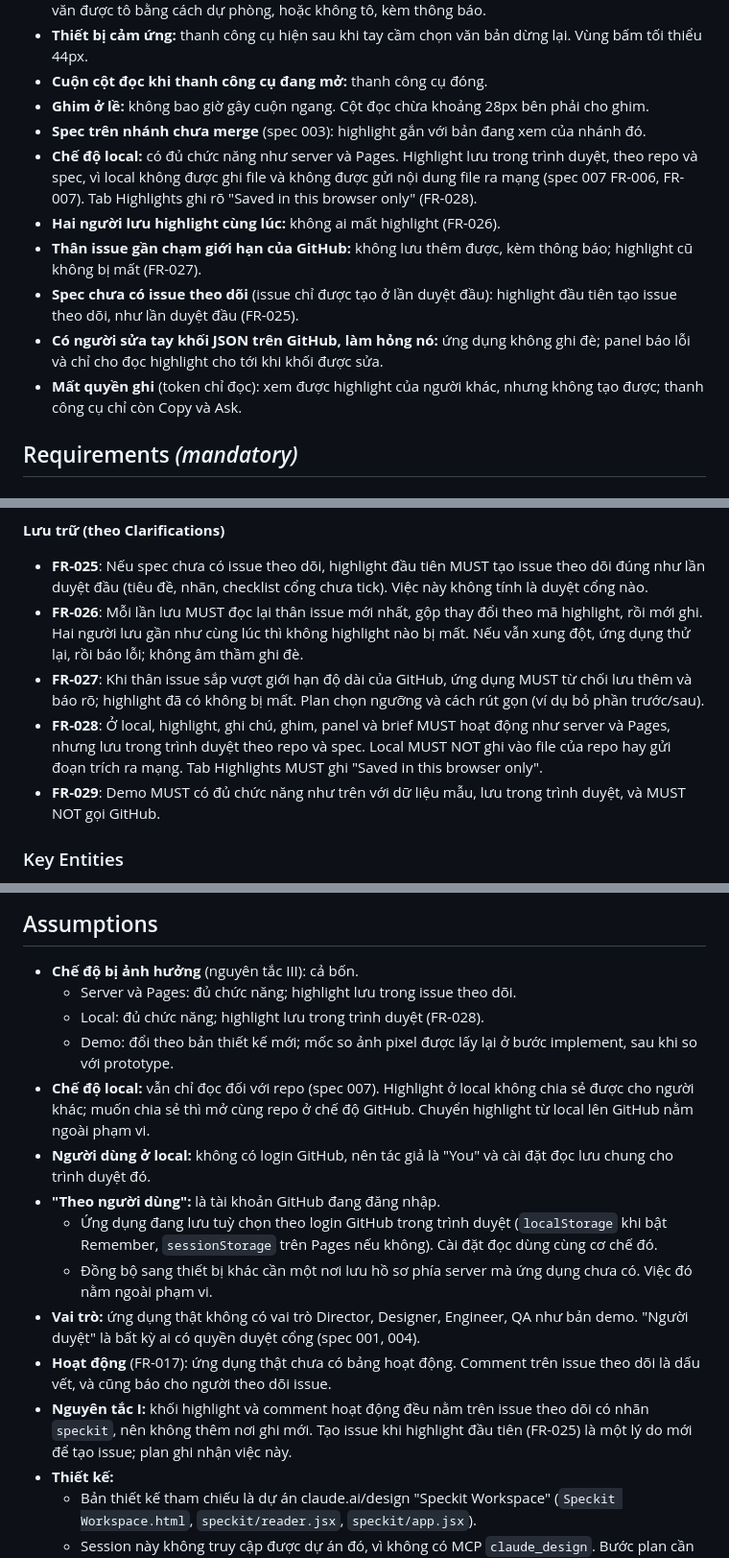
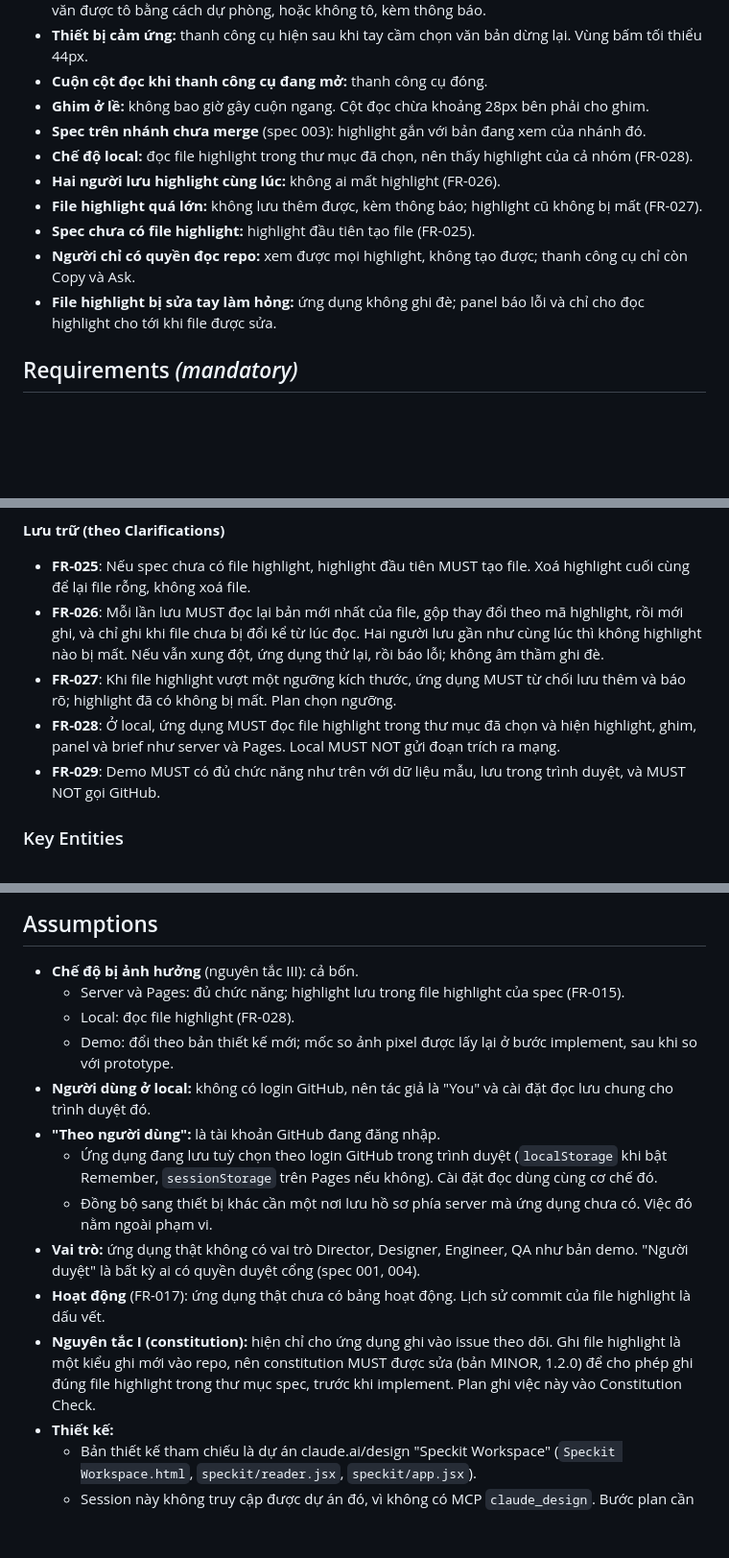
Before and after one commit to phungrk/speckit-ui, a Markdown page: specs/010-reader-highlights/spec.md, 3 parts joined by grey strips. Shown at 96% size. Rendered like a GitHub page; blank space fills up the shorter version.

Commit message:
spec: 010 clarify highlights live in a JSON file next to the spec
Co-Authored-By: Claude Opus 5.5 <noreply@anthropic.com>
Claude-Session: https://claude.ai/code/session_01T1gMe8RTVBNBKUyQHuPFAf

```diff
--- a/specs/010-reader-highlights/spec.md
+++ b/specs/010-reader-highlights/spec.md
@@ -142,12 +142,12 @@ Sidebar phải có ba tab: **Gate**, **Highlights {số lượng}**, **Copilot**
 - **Cuộn cột đọc khi thanh công cụ đang mở:** thanh công cụ đóng.
 - **Ghim ở lề:** không bao giờ gây cuộn ngang. Cột đọc chừa khoảng 28px bên phải cho ghim.
 - **Spec trên nhánh chưa merge** (spec 003): highlight gắn với bản đang xem của nhánh đó.
-- **Chế độ local:** có đủ chức năng như server và Pages. Highlight lưu trong trình duyệt, theo repo và spec, vì local không được ghi file và không được gửi nội dung file ra mạng (spec 007 FR-006, FR-007). Tab Highlights ghi rõ "Saved in this browser only" (FR-028).
+- **Chế độ local:** đọc file highlight trong thư mục đã chọn, nên thấy highlight của cả nhóm (FR-028).
 - **Hai người lưu highlight cùng lúc:** không ai mất highlight (FR-026).
-- **Thân issue gần chạm giới hạn của GitHub:** không lưu thêm được, kèm thông báo; highlight cũ không bị mất (FR-027).
-- **Spec chưa có issue theo dõi** (issue chỉ được tạo ở lần duyệt đầu): highlight đầu tiên tạo issue theo dõi, như lần duyệt đầu (FR-025).
-- **Có người sửa tay khối JSON trên GitHub, làm hỏng nó:** ứng dụng không ghi đè; panel báo lỗi và chỉ cho đọc highlight cho tới khi khối được sửa.
-- **Mất quyền ghi** (token chỉ đọc): xem được highlight của người khác, nhưng không tạo được; thanh công cụ chỉ còn Copy và Ask.
+- **File highlight quá lớn:** không lưu thêm được, kèm thông báo; highlight cũ không bị mất (FR-027).
+- **Spec chưa có file highlight:** highlight đầu tiên tạo file (FR-025).
+- **Người chỉ có quyền đọc repo:** xem được mọi highlight, không tạo được; thanh công cụ chỉ còn Copy và Ask.
+- **File highlight bị sửa tay làm hỏng:** ứng dụng không ghi đè; panel báo lỗi và chỉ cho đọc highlight cho tới khi file được sửa.
 
 ## Requirements *(mandatory)*
 
@@ -201,10 +201,10 @@ Sidebar phải có ba tab: **Gate**, **Highlights {số lượng}**, **Copilot**
 
 **Lưu trữ (theo Clarifications)**
 
-- **FR-025**: Nếu spec chưa có issue theo dõi, highlight đầu tiên MUST tạo issue theo dõi đúng như lần duyệt đầu (tiêu đề, nhãn, checklist cổng chưa tick). Việc này không tính là duyệt cổng nào.
-- **FR-026**: Mỗi lần lưu MUST đọc lại thân issue mới nhất, gộp thay đổi theo mã highlight, rồi mới ghi. Hai người lưu gần như cùng lúc thì không highlight nào bị mất. Nếu vẫn xung đột, ứng dụng thử lại, rồi báo lỗi; không âm thầm ghi đè.
-- **FR-027**: Khi thân issue sắp vượt giới hạn độ dài của GitHub, ứng dụng MUST từ chối lưu thêm và báo rõ; highlight đã có không bị mất. Plan chọn ngưỡng và cách rút gọn (ví dụ bỏ phần trước/sau).
-- **FR-028**: Ở local, highlight, ghi chú, ghim, panel và brief MUST hoạt động như server và Pages, nhưng lưu trong trình duyệt theo repo và spec. Local MUST NOT ghi vào file của repo hay gửi đoạn trích ra mạng. Tab Highlights MUST ghi "Saved in this browser only".
+- **FR-025**: Nếu spec chưa có file highlight, highlight đầu tiên MUST tạo file. Xoá highlight cuối cùng để lại file rỗng, không xoá file.
+- **FR-026**: Mỗi lần lưu MUST đọc lại bản mới nhất của file, gộp thay đổi theo mã highlight, rồi mới ghi, và chỉ ghi khi file chưa bị đổi kể từ lúc đọc. Hai người lưu gần như cùng lúc thì không highlight nào bị mất. Nếu vẫn xung đột, ứng dụng thử lại, rồi báo lỗi; không âm thầm ghi đè.
+- **FR-027**: Khi file highlight vượt một ngưỡng kích thước, ứng dụng MUST từ chối lưu thêm và báo rõ; highlight đã có không bị mất. Plan chọn ngưỡng.
+- **FR-028**: Ở local, ứng dụng MUST đọc file highlight trong thư mục đã chọn và hiện highlight, ghim, panel và brief như server và Pages. Local MUST NOT gửi đoạn trích ra mạng.
 - **FR-029**: Demo MUST có đủ chức năng như trên với dữ liệu mẫu, lưu trong trình duyệt, và MUST NOT gọi GitHub.
 
 ### Key Entities
@@ -235,17 +235,16 @@ Sidebar phải có ba tab: **Gate**, **Highlights {số lượng}**, **Copilot**
 ## Assumptions
 
 - **Chế độ bị ảnh hưởng** (nguyên tắc III): cả bốn.
-  - Server và Pages: đủ chức năng; highlight lưu trong issue theo dõi.
-  - Local: đủ chức năng; highlight lưu trong trình duyệt (FR-028).
+  - Server và Pages: đủ chức năng; highlight lưu trong file highlight của spec (FR-015).
+  - Local: đọc file highlight (FR-028).
   - Demo: đổi theo bản thiết kế mới; mốc so ảnh pixel được lấy lại ở bước implement, sau khi so với prototype.
-- **Chế độ local:** vẫn chỉ đọc đối với repo (spec 007). Highlight ở local không chia sẻ được cho người khác; muốn chia sẻ thì mở cùng repo ở chế độ GitHub. Chuyển highlight từ local lên GitHub nằm ngoài phạm vi.
 - **Người dùng ở local:** không có login GitHub, nên tác giả là "You" và cài đặt đọc lưu chung cho trình duyệt đó.
 - **"Theo người dùng":** là tài khoản GitHub đang đăng nhập.
   - Ứng dụng đang lưu tuỳ chọn theo login GitHub trong trình duyệt (`localStorage` khi bật Remember, `sessionStorage` trên Pages nếu không). Cài đặt đọc dùng cùng cơ chế đó.
   - Đồng bộ sang thiết bị khác cần một nơi lưu hồ sơ phía server mà ứng dụng chưa có. Việc đó nằm ngoài phạm vi.
 - **Vai trò:** ứng dụng thật không có vai trò Director, Designer, Engineer, QA như bản demo. "Người duyệt" là bất kỳ ai có quyền duyệt cổng (spec 001, 004).
-- **Hoạt động** (FR-017): ứng dụng thật chưa có bảng hoạt động. Comment trên issue theo dõi là dấu vết, và cũng báo cho người theo dõi issue.
-- **Nguyên tắc I:** khối highlight và comment hoạt động đều nằm trên issue theo dõi có nhãn `speckit`, nên không thêm nơi ghi mới. Tạo issue khi highlight đầu tiên (FR-025) là một lý do mới để tạo issue; plan ghi nhận việc này.
+- **Hoạt động** (FR-017): ứng dụng thật chưa có bảng hoạt động. Lịch sử commit của file highlight là dấu vết.
+- **Nguyên tắc I (constitution):** hiện chỉ cho ứng dụng ghi vào issue theo dõi. Ghi file highlight là một kiểu ghi mới vào repo, nên constitution MUST được sửa (bản MINOR, 1.2.0) để cho phép ghi đúng file highlight trong thư mục spec, trước khi implement. Plan ghi việc này vào Constitution Check.
 - **Thiết kế:**
   - Bản thiết kế tham chiếu là dự án claude.ai/design "Speckit Workspace" (`Speckit Workspace.html`, `speckit/reader.jsx`, `speckit/app.jsx`).
   - Session này không truy cập được dự án đó, vì không có MCP `claude_design`. Bước plan cần đọc được prototype để so khớp.
```
Also changed, not shown: other parts of specs/010-reader-highlights/spec.md (+4 -5 lines).
